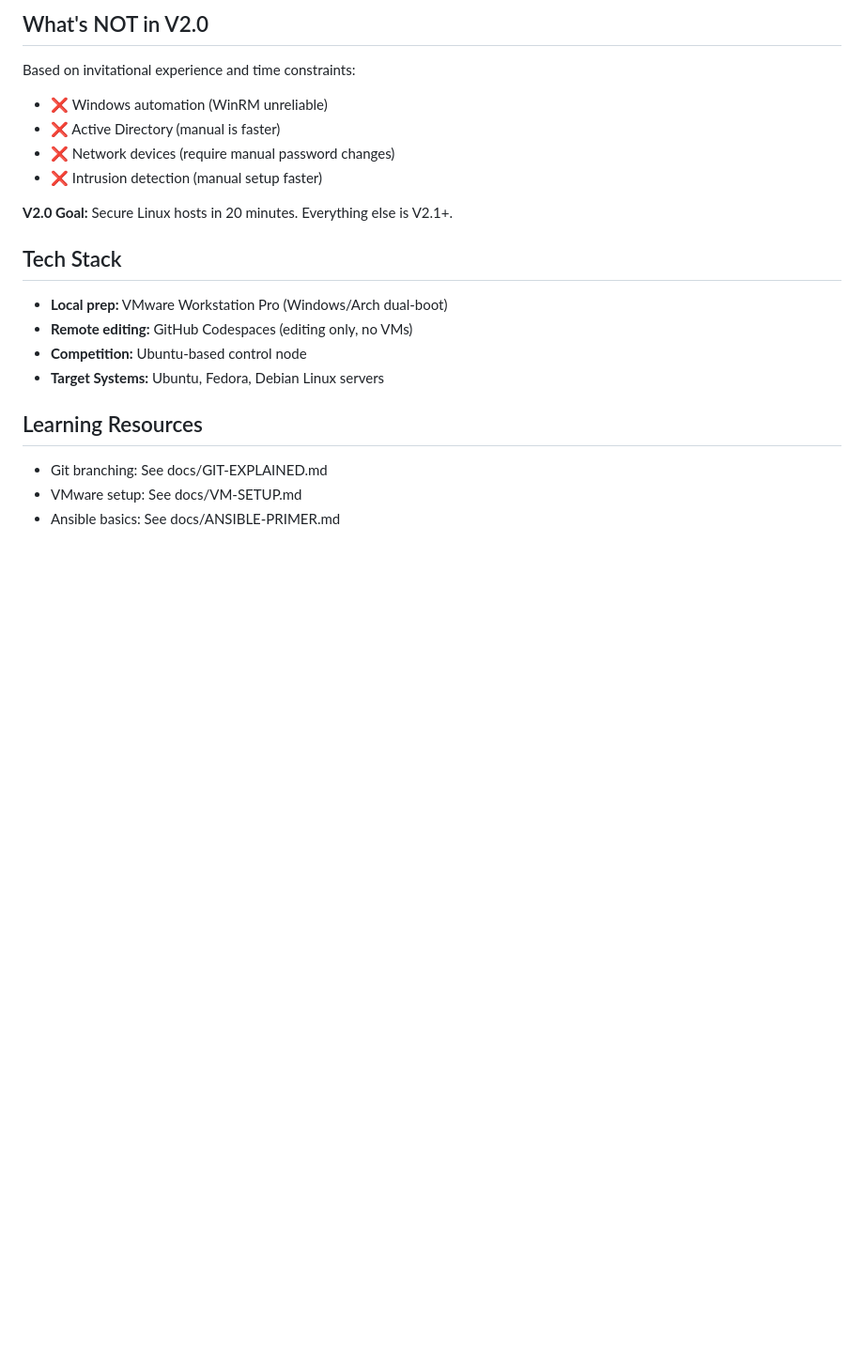
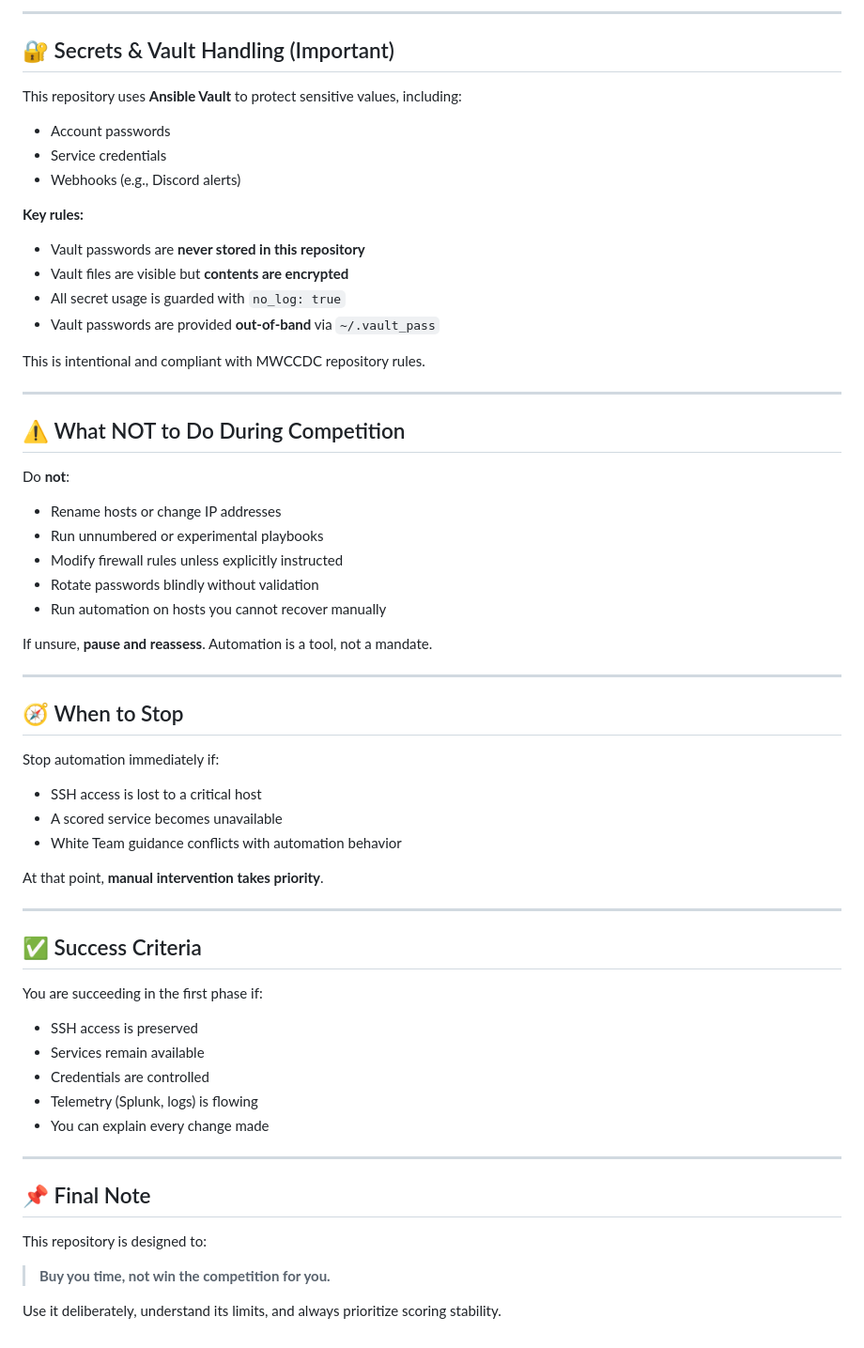
Before and after one commit to BigDaddySkySky/ansible-ccdc, a Markdown page: README.md, the part around one of its changes. Shown at 94% size. Drawn GitHub-style; blank space fills up the shorter version.

Commit message:
Refactor README for competition-day focus

```diff
--- a/README.md
+++ b/README.md
@@ -84,23 +90,67 @@ ansible-ccdc-v2/
 
-## What's NOT in V2.0
+---
 
-Based on invitational experience and time constraints:
-- ❌ Windows automation (WinRM unreliable)
-- ❌ Active Directory (manual is faster)
-- ❌ Network devices (require manual password changes)
-- ❌ Intrusion detection (manual setup faster)
+## 🔐 Secrets & Vault Handling (Important)
 
-**V2.0 Goal:** Secure Linux hosts in 20 minutes. Everything else is V2.1+.
+This repository uses **Ansible Vault** to protect sensitive values, including:
 
-## Tech Stack
+* Account passwords
+* Service credentials
+* Webhooks (e.g., Discord alerts)
 
-- **Local prep:** VMware Workstation Pro (Windows/Arch dual-boot)
-- **Remote editing:** GitHub Codespaces (editing only, no VMs)
-- **Competition:** Ubuntu-based control node
-- **Target Systems:** Ubuntu, Fedora, Debian Linux servers
+**Key rules:**
 
-## Learning Resources
+* Vault passwords are **never stored in this repository**
+* Vault files are visible but **contents are encrypted**
+* All secret usage is guarded with `no_log: true`
+* Vault passwords are provided **out-of-band** via `~/.vault_pass`
 
-- Git branching: See docs/GIT-EXPLAINED.md
-- VMware setup: See docs/VM-SETUP.md
-- Ansible basics: See docs/ANSIBLE-PRIMER.md
+This is intentional and compliant with MWCCDC repository rules.
+
+---
+
+## ⚠️ What NOT to Do During Competition
+
+Do **not**:
+
+* Rename hosts or change IP addresses
+* Run unnumbered or experimental playbooks
+* Modify firewall rules unless explicitly instructed
+* Rotate passwords blindly without validation
+* Run automation on hosts you cannot recover manually
+
+If unsure, **pause and reassess**. Automation is a tool, not a mandate.
+
+---
+
+## 🧭 When to Stop
+
+Stop automation immediately if:
+
+* SSH access is lost to a critical host
+* A scored service becomes unavailable
+* White Team guidance conflicts with automation behavior
+
+At that point, **manual intervention takes priority**.
+
+---
+
+## ✅ Success Criteria
+
+You are succeeding in the first phase if:
+
+* SSH access is preserved
+* Services remain available
+* Credentials are controlled
+* Telemetry (Splunk, logs) is flowing
+* You can explain every change made
+
+---
+
+## 📌 Final Note
+
+This repository is designed to:
+
+> **Buy you time, not win the competition for you.**
+
+Use it deliberately, understand its limits, and always prioritize scoring stability.
```
Also changed, not shown: other parts of README.md (+71 -65 lines).
